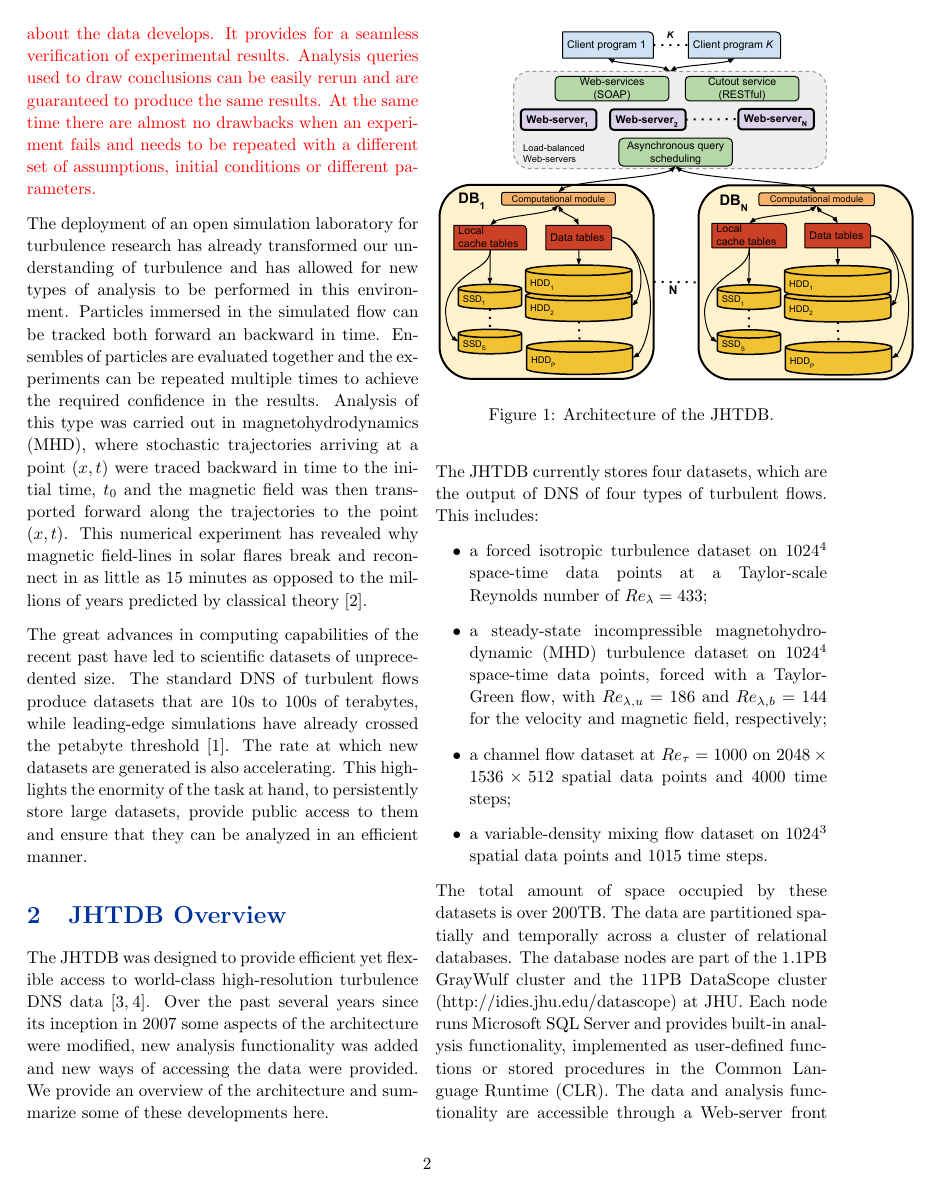
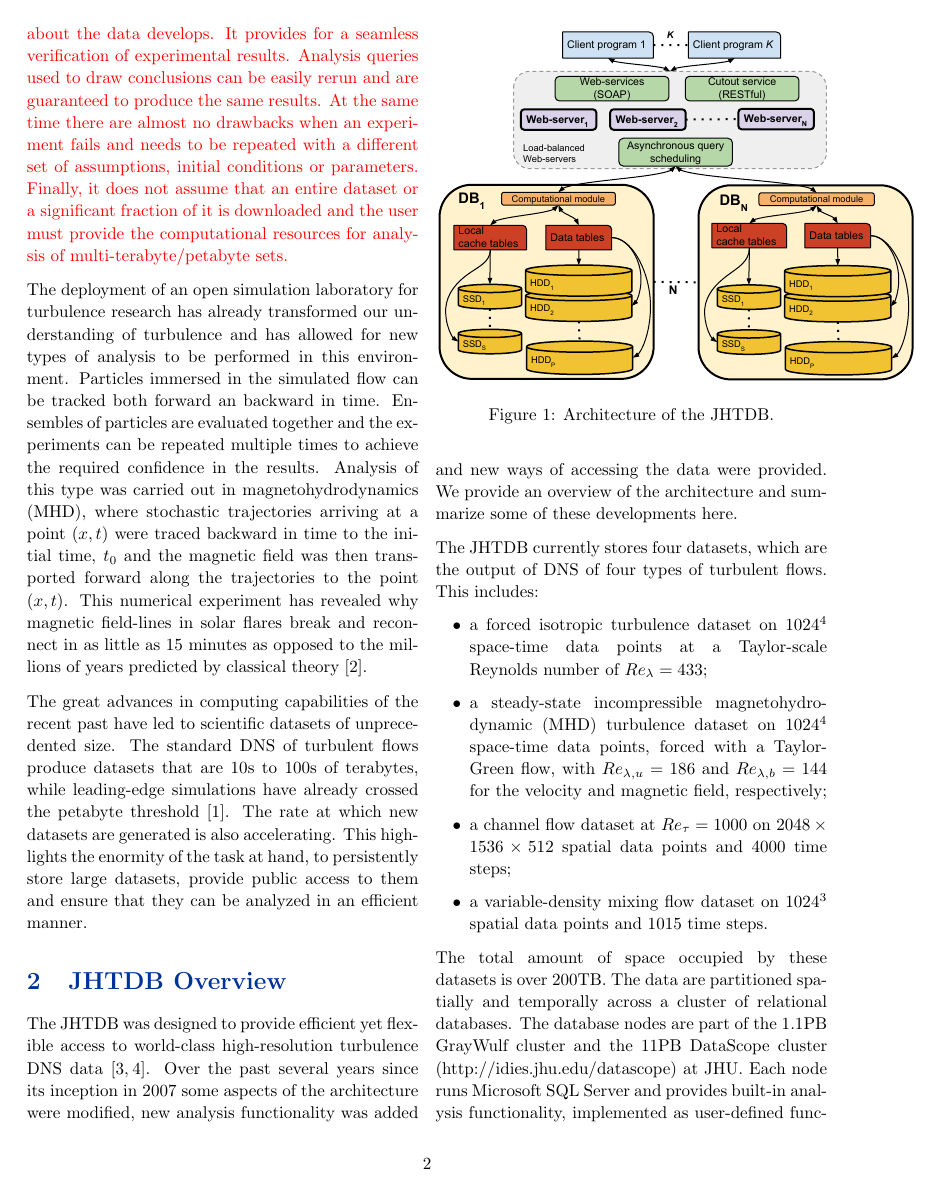
Before and after one commit to randalburns/jhtdb.cise2015, a LaTeX document (jhtdb.tex): page 2 of 8. Compiled offline with pdfLaTeX.

Commit message:
More work on simulation vs. database approach.

```diff
--- a/jhtdb.tex
+++ b/jhtdb.tex
@@ -110,7 +110,8 @@ run every time a new question emerges. It reduces the time from hypothesis to dr
 in many cases have much smaller data and computation requirements when compared to an entire simulation. It enables data exploration. The same points
 in space and time can be explored multiple times as intuition about the data develops. It provides for a seamless verification of experimental results. Analysis
 queries used to draw conclusions can be easily rerun and are guaranteed to produce the same results. At the same time there are almost no drawbacks
-when an experiment fails and needs to be repeated with a different set of assumptions, initial conditions or different parameters.}
+when an experiment fails and needs to be repeated with a different set of assumptions, initial conditions or parameters. Finally, it does not assume that an
+entire dataset or a significant fraction of it is downloaded and the user must provide the computational resources for analysis of multi-terabyte/petabyte sets.}
 
 The deployment of an open simulation laboratory for turbulence research has already transformed our understanding of turbulence and has allowed for new
 types of analysis to be performed in this environment. Particles immersed in the simulated flow can be tracked both forward an backward in time.
```
